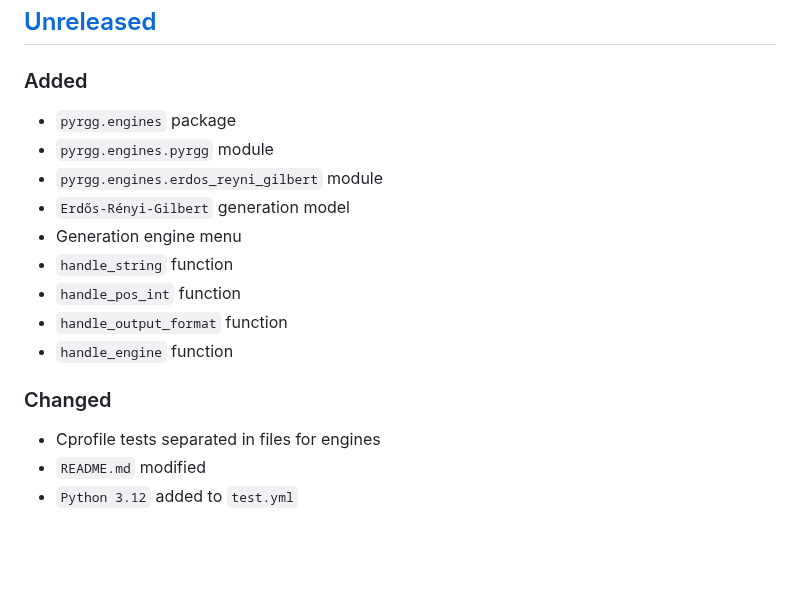
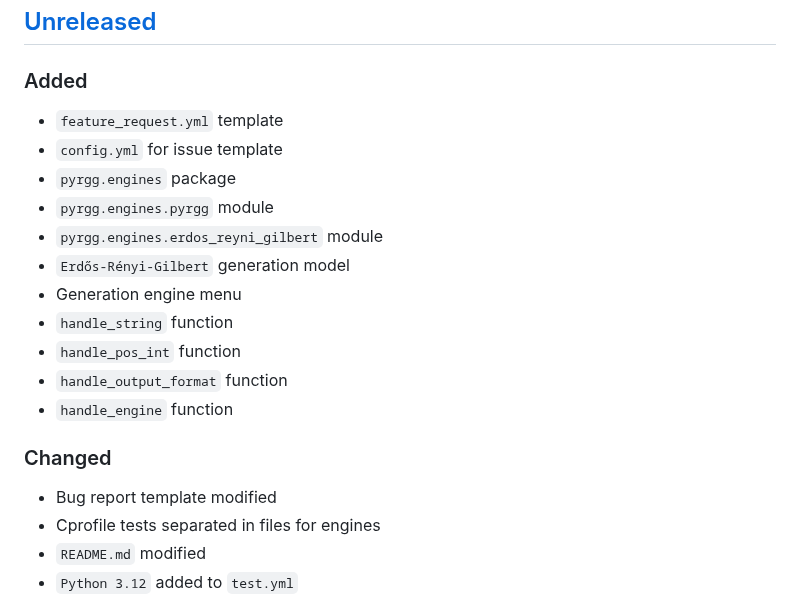
Before and after one commit to sepandhaghighi/pyrgg, a Markdown page: CHANGELOG.md, the part around the change. GitHub-like rendering; blank space fills up the shorter version.

Commit message:
log : changes logged.

```diff
--- a/CHANGELOG.md
+++ b/CHANGELOG.md
@@ -6,6 +6,8 @@ and this project adheres to [Semantic Versioning](http://semver.org/spec/v2.0.0.
 
 ## [Unreleased]
 ### Added
+- `feature_request.yml` template
+- `config.yml` for issue template
 - `pyrgg.engines` package
 - `pyrgg.engines.pyrgg` module
 - `pyrgg.engines.erdos_reyni_gilbert` module
@@ -16,6 +18,7 @@ and this project adheres to [Semantic Versioning](http://semver.org/spec/v2.0.0.
 - `handle_output_format` function
 - `handle_engine` function
 ### Changed
+- Bug report template modified
 - Cprofile tests separated in files for engines
 - `README.md` modified
 - `Python 3.12` added to `test.yml`
```
